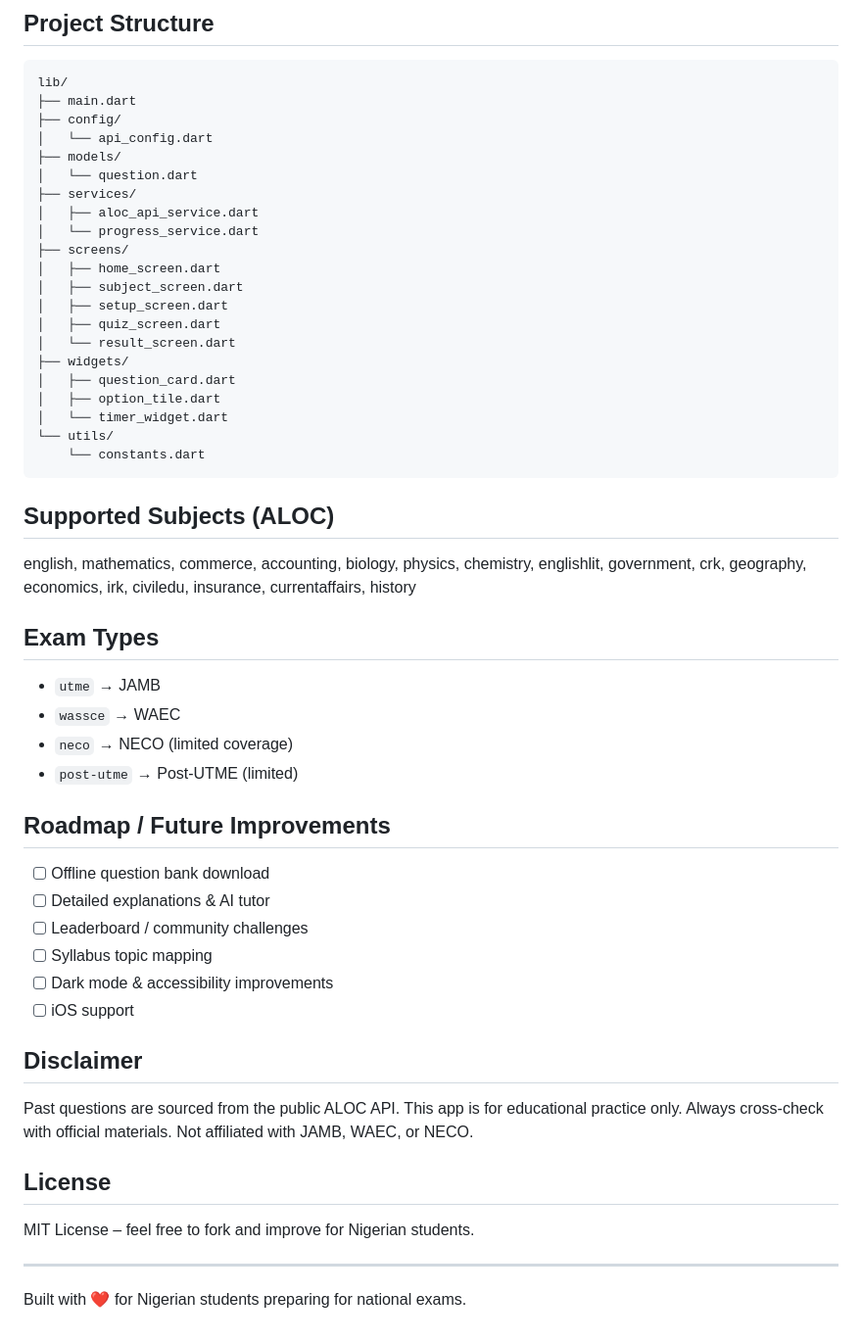
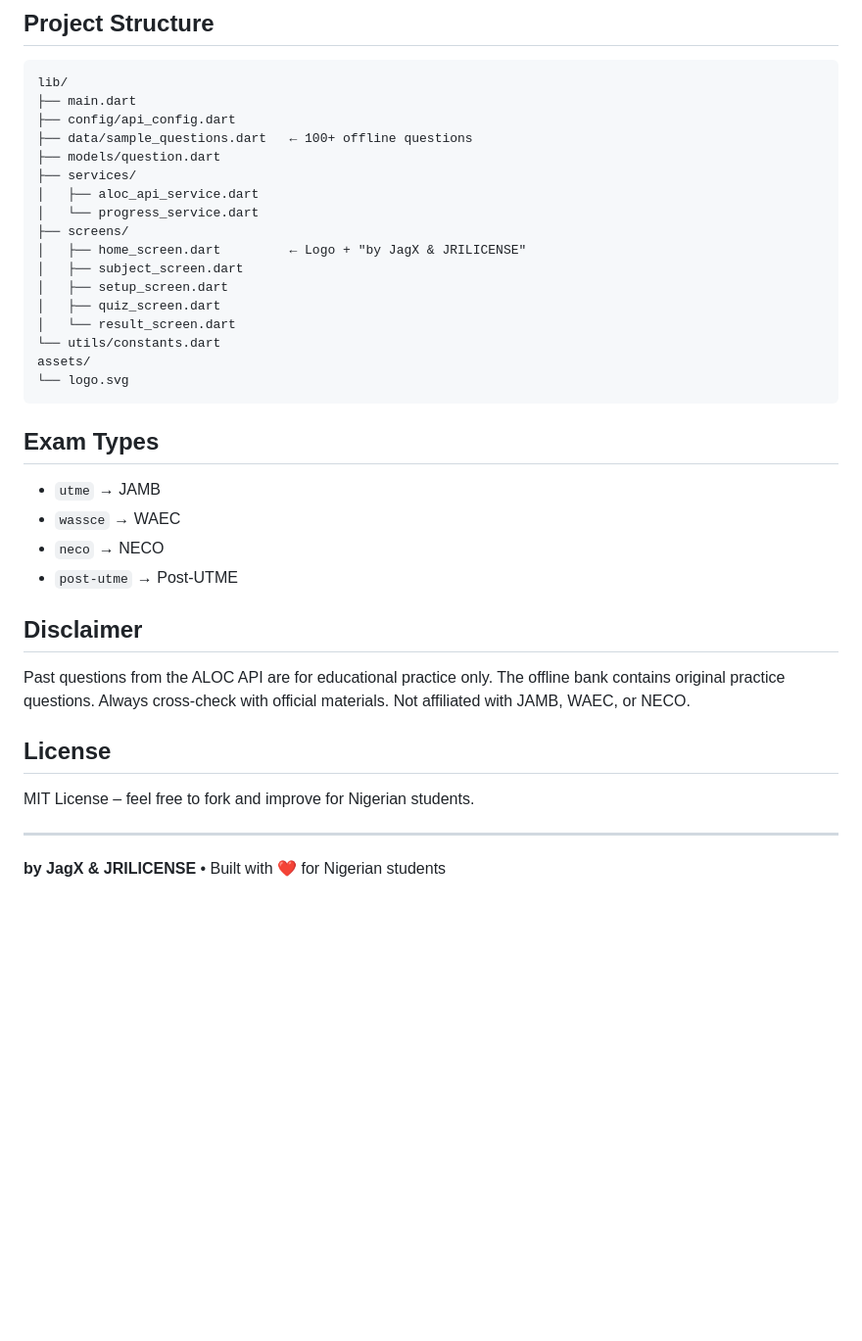
Before and after one commit to Tajudeen001-security/JAMB-WAEC-NECO-Prep, a Markdown page: README.md, the part around one of its changes. Shown at 98% size. GitHub-like rendering; blank space fills up the shorter version.

````diff
--- a/README.md
+++ b/README.md
@@ -74,50 +73,33 @@ To enable:
 ```
 lib/
 ├── main.dart
-├── config/
-│   └── api_config.dart
-├── models/
-│   └── question.dart
+├── config/api_config.dart
+├── data/sample_questions.dart   ← 100+ offline questions
+├── models/question.dart
 ├── services/
 │   ├── aloc_api_service.dart
 │   └── progress_service.dart
 ├── screens/
-│   ├── home_screen.dart
+│   ├── home_screen.dart         ← Logo + "by JagX & JRILICENSE"
 │   ├── subject_screen.dart
 │   ├── setup_screen.dart
 │   ├── quiz_screen.dart
 │   └── result_screen.dart
-├── widgets/
-│   ├── question_card.dart
-│   ├── option_tile.dart
-│   └── timer_widget.dart
-└── utils/
-    └── constants.dart
+└── utils/constants.dart
+assets/
+└── logo.svg
 ```
-
-## Supported Subjects (ALOC)
-
-english, mathematics, commerce, accounting, biology, physics, chemistry, englishlit, government, crk, geography, economics, irk, civiledu, insurance, currentaffairs, history
 
 ## Exam Types
 
 - `utme` → JAMB
 - `wassce` → WAEC
-- `neco` → NECO (limited coverage)
-- `post-utme` → Post-UTME (limited)
-
-## Roadmap / Future Improvements
-
-- [ ] Offline question bank download
-- [ ] Detailed explanations & AI tutor
-- [ ] Leaderboard / community challenges
-- [ ] Syllabus topic mapping
-- [ ] Dark mode & accessibility improvements
-- [ ] iOS support
+- `neco` → NECO
+- `post-utme` → Post-UTME
 
 ## Disclaimer
 
-Past questions are sourced from the public ALOC API. This app is for educational practice only. Always cross-check with official materials. Not affiliated with JAMB, WAEC, or NECO.
+Past questions from the ALOC API are for educational practice only. The offline bank contains original practice questions. Always cross-check with official materials. Not affiliated with JAMB, WAEC, or NECO.
 
 ## License
 
@@ -125,4 +107,4 @@ MIT License – feel free to fork and improve for Nigerian students.
 
 ---
 
-Built with ❤️ for Nigerian students preparing for national exams.
+**by JagX & JRILICENSE** • Built with ❤️ for Nigerian students
````
Also changed, not shown: other parts of README.md (+22 -23 lines).
